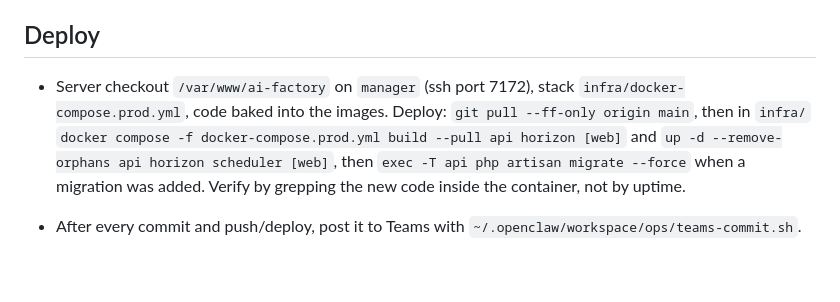
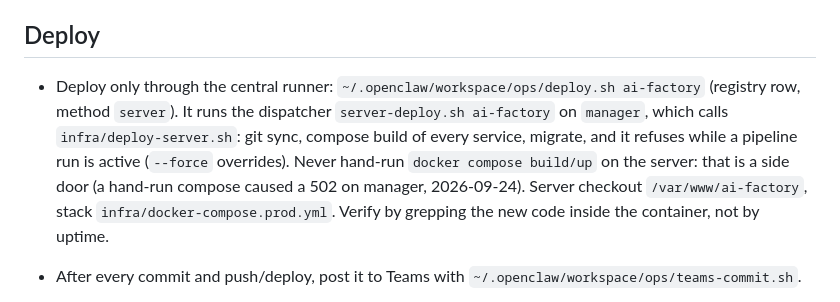
Before and after one commit to codemenschendev/Codemenschen-AI-Factory, a Markdown page: CLAUDE.md, the part around the change. Rendered like a GitHub page; blank space fills up the shorter version.

Commit message:
docs: deploy Appwerk through deploy.sh and the server dispatcher
The project notes still told whoever deploys to run docker compose by
hand on manager. The machine-wide rule since 2026-09-24 is one entry
point per site, after a hand-run compose took manager down with a 502.
Appwerk already has a dispatcher entry (ai-factory, infra/deploy-server.sh,
which also refuses while a pipeline run is active); the registry now has
its server row, and this file points there.

Project: Appwerk

```diff
--- a/CLAUDE.md
+++ b/CLAUDE.md
@@ -27,11 +27,12 @@
 
 ## Deploy
 
-- Server checkout `/var/www/ai-factory` on `manager` (ssh port 7172), stack `infra/docker-compose.prod.yml`,
-  code baked into the images. Deploy: `git pull --ff-only origin main`, then in `infra/`
-  `docker compose -f docker-compose.prod.yml build --pull api horizon [web]` and
-  `up -d --remove-orphans api horizon scheduler [web]`, then `exec -T api php artisan migrate --force`
-  when a migration was added. Verify by grepping the new code inside the container, not by uptime.
+- Deploy only through the central runner: `~/.openclaw/workspace/ops/deploy.sh ai-factory` (registry row,
+  method `server`). It runs the dispatcher `server-deploy.sh ai-factory` on `manager`, which calls
+  `infra/deploy-server.sh`: git sync, compose build of every service, migrate, and it refuses while a pipeline run is active
+  (`--force` overrides). Never hand-run `docker compose build/up` on the server: that is a side door
+  (a hand-run compose caused a 502 on manager, 2026-09-24). Server checkout `/var/www/ai-factory`,
+  stack `infra/docker-compose.prod.yml`. Verify by grepping the new code inside the container, not by uptime.
 - After every commit and push/deploy, post it to Teams with `~/.openclaw/workspace/ops/teams-commit.sh`.
 - Mail goes out through the company's world4you SMTP (`smtp.world4you.com:587`, STARTTLS) as
   `developerweb@codemenschen.at`, DKIM-signed for codemenschen.at. Not Resend (its Tokyo IPs
```
